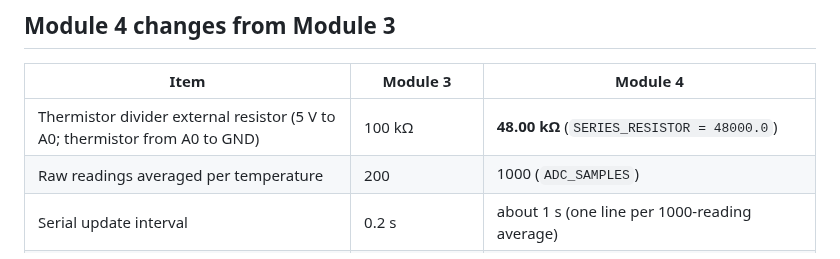
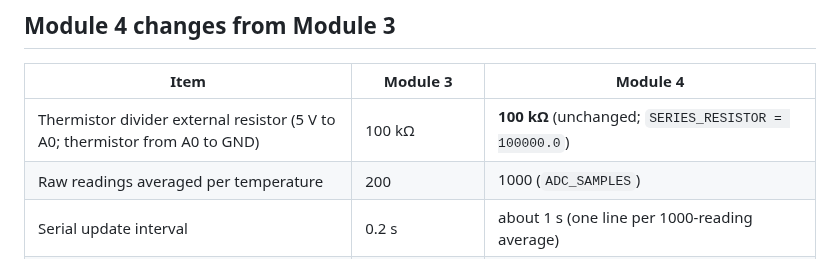
Before and after one commit to tyin-source/Lab-Module-4, a Markdown page: docs/module_notes/module_04_high_current_path.md, the part around the change. Drawn GitHub-style.

Commit message:
Use 100 kOhm thermistor divider resistor
SERIES_RESISTOR = 100000.0 (same as Module 3), replacing 48.00 kOhm;
notes and diagram updated.

Co-Authored-By: Claude Opus 5.5 <noreply@anthropic.com>
Claude-Session: https://claude.ai/code/session_01PEHAh8ir7Rzr8VMQrsMfe5

```diff
--- a/docs/module_notes/module_04_high_current_path.md
+++ b/docs/module_notes/module_04_high_current_path.md
@@ -75,7 +75,7 @@ matter what the Arduino commands.
 
 | Item | Module 3 | Module 4 |
 | --- | --- | --- |
-| Thermistor divider external resistor (5 V to A0; thermistor from A0 to GND) | 100 kΩ | **48.00 kΩ** (`SERIES_RESISTOR = 48000.0`) |
+| Thermistor divider external resistor (5 V to A0; thermistor from A0 to GND) | 100 kΩ | **100 kΩ** (unchanged; `SERIES_RESISTOR = 100000.0`) |
 | Raw readings averaged per temperature | 200 | 1000 (`ADC_SAMPLES`) |
 | Serial update interval | 0.2 s | about 1 s (one line per 1000-reading average) |
 | Software temperature limit | none | 60 °C (`TEMP_LIMIT_C`): above it, both H-bridge PWM outputs are set to 0 |
```
Also changed, not shown: docs/figures/module_04/high_current_path.png, 2 other files.
